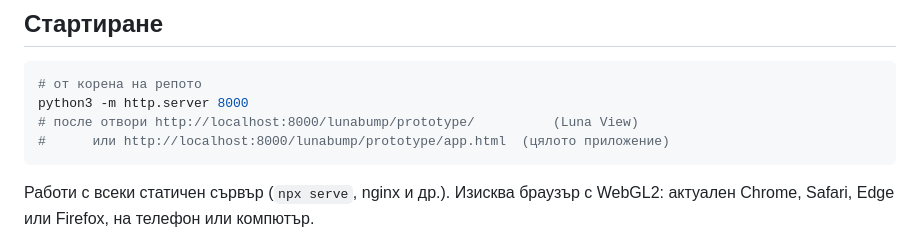
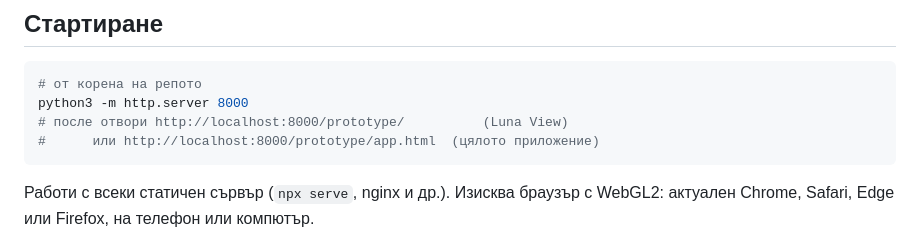
Before and after one commit to ironbg/lunabumb-app, a Markdown page: prototype/README.md, the part around the change. Drawn GitHub-style.

Commit message:
Point the run instructions at the new layout
The project now sits at the root of its own repository, so the
prototype is served from /prototype/ instead of /lunabump/prototype/.

Co-Authored-By: Claude Opus 5.5 <noreply@anthropic.com>
Claude-Session: https://claude.ai/code/session_017EJcXzhMuMt5uqNYdtvXKg

````diff
--- a/prototype/README.md
+++ b/prototype/README.md
@@ -42,8 +42,8 @@
 ```bash
 # от корена на репото
 python3 -m http.server 8000
-# после отвори http://localhost:8000/lunabump/prototype/          (Luna View)
-#      или http://localhost:8000/lunabump/prototype/app.html  (цялото приложение)
+# после отвори http://localhost:8000/prototype/          (Luna View)
+#      или http://localhost:8000/prototype/app.html  (цялото приложение)
 ```
 
 Работи с всеки статичен сървър (`npx serve`, nginx и др.). Изисква браузър с WebGL2: актуален Chrome, Safari, Edge или Firefox, на телефон или компютър.
````
